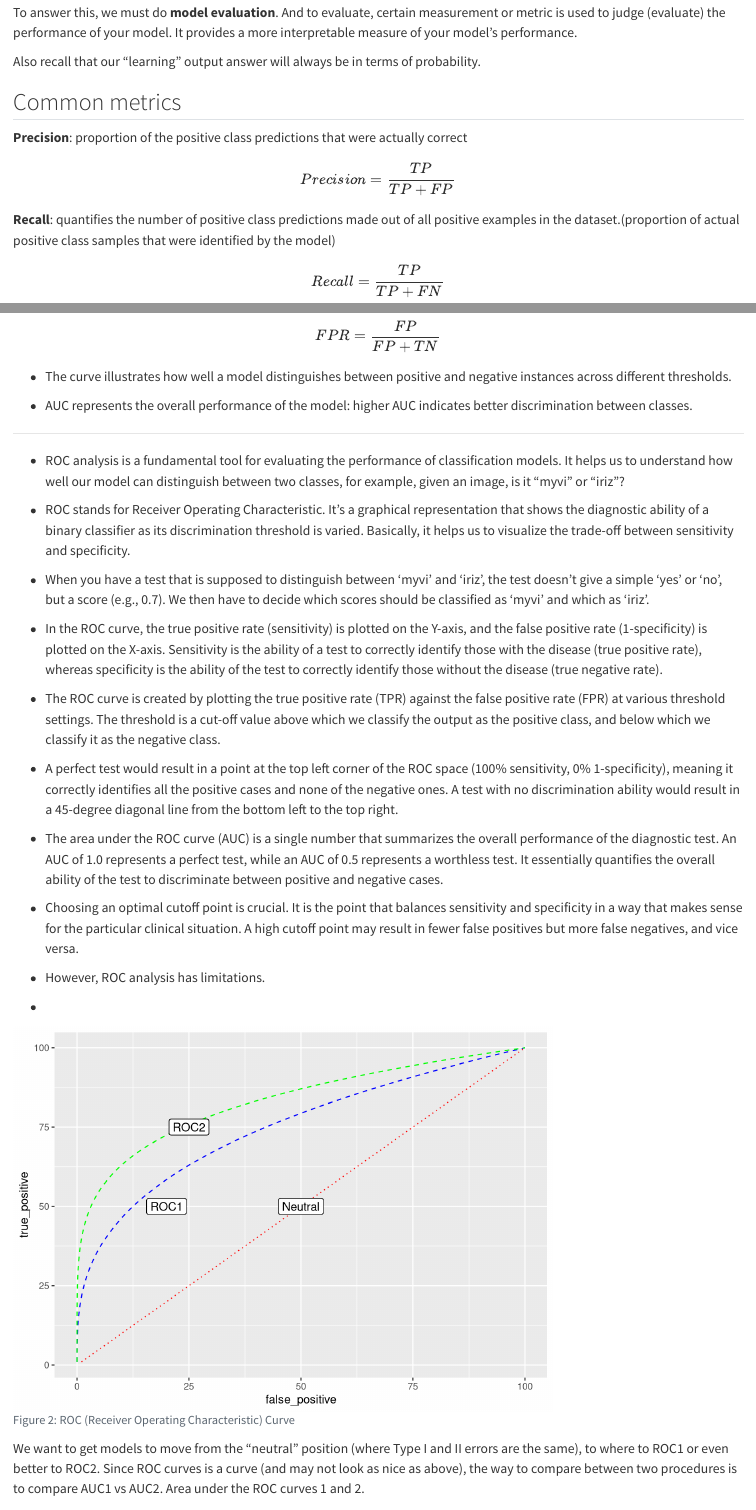
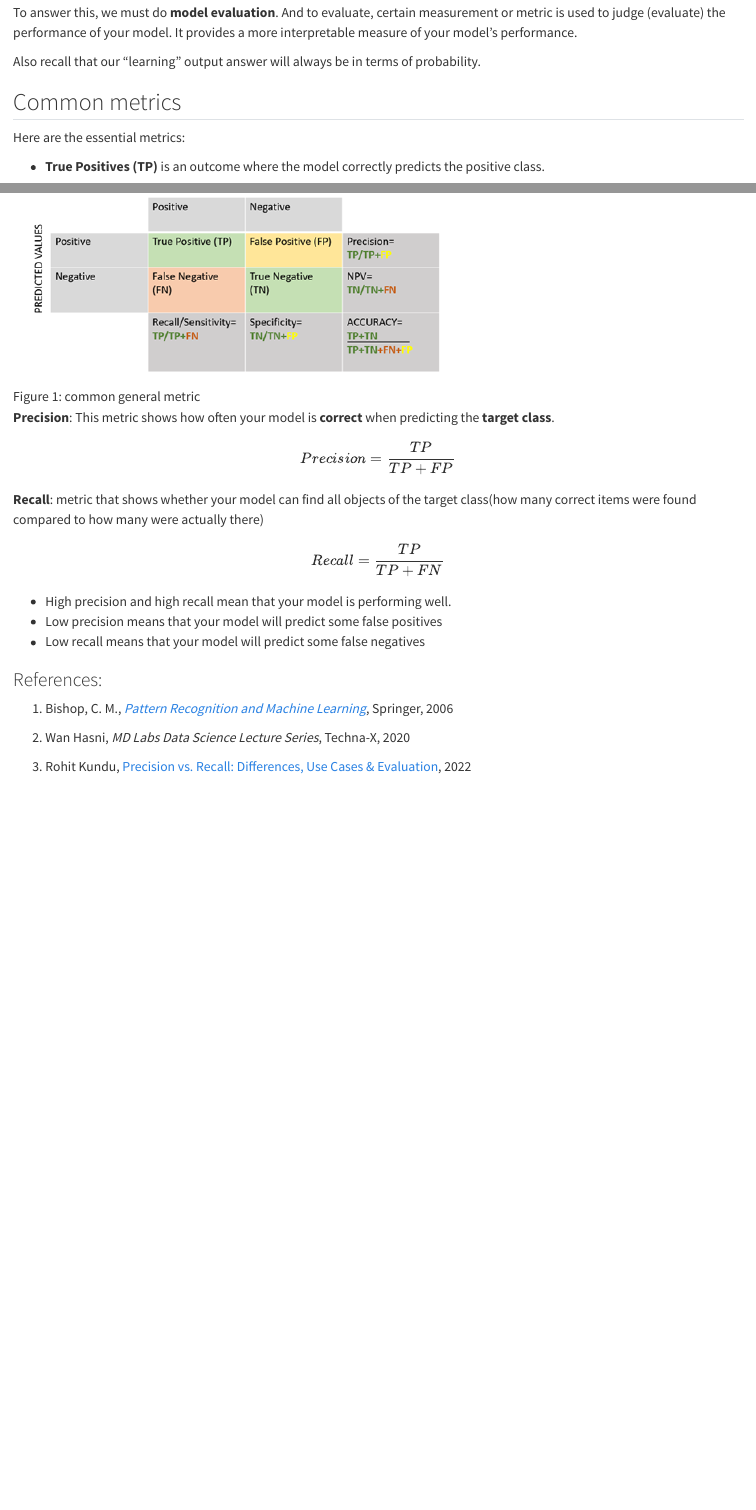
Before and after one commit to knabenphysik/ai_homework, a Quarto document (content/learning_3.qmd): the page in a window 1100 px wide, from 170 px down, and a second part further down, joined at a grey line. Rendered offline with R 4.5, knitr and Pandoc in place of Quarto, with nearby package versions.

Commit message:
update learning III

````diff
--- a/_quarto.yml
+++ b/_quarto.yml
@@ -43,8 +43,8 @@ website:
         text: About Learning II
       - href: content/learning_3.qmd
         text: About Learning III
-      - href: content/data_2.qmd
-        text: Data & Sampling
+#      - href: content/data_2.qmd
+#        text: Data & Sampling
 
 format:
   html:
--- a/content/learning_3.qmd
+++ b/content/learning_3.qmd
@@ -12,4 +12,6 @@ Also recall that our "learning" output answer will always be in terms of probabi
 
 ## Common metrics
 
-**Precision**: proportion of the positive class predictions that were actually correct
+Here are the essential metrics:
+
+- **True Positives (TP)** is an outcome where the model correctly predicts the positive class.
@@ -16,8 +25,11 @@ Also recall that our "learning" output answer will always be in terms of probabi
+![common general metric](image/metrics_common.png){#fig-common-metrics}
+
+**Precision**: This metric shows how often your model is **correct** when predicting the **target class**.
 
 $$
 Precision = \frac{TP}{TP + FP}
 $$
-**Recall**: quantifies the number of positive class predictions made out of all positive examples in the dataset.(proportion of actual positive class samples that were identified by the model)
+**Recall**: metric that shows whether your model can find all objects of the target class(how many correct items were found compared to how many were actually there)
 
 $$
 Recall = \frac{TP}{TP + FN}
@@ -26,3 +37,5 @@ Here are the essential definitions following above:
 
-- **True Positives (TP)** are the number of positive class samples correctly classified by a model.
+- High precision and high recall mean that your model is performing well.
+- Low precision means that your model will predict some false positives
+- Low recall means that your model will predict some false negatives
 
@@ -69,50 +42,3 @@ $$
--   The curve illustrates how well a model distinguishes between positive and negative instances across different thresholds.
-
--   AUC represents the overall performance of the model: higher AUC indicates better discrimination between classes.
-
-------------------------------------------------------------------------
-
--   ROC analysis is a fundamental tool for evaluating the performance of classification models. It helps us to understand how well our model can distinguish between two classes, for example, given an image, is it "myvi" or "iriz"?
-
--   ROC stands for Receiver Operating Characteristic. It's a graphical representation that shows the diagnostic ability of a binary classifier as its discrimination threshold is varied. Basically, it helps us to visualize the trade-off between sensitivity and specificity.
-
--   When you have a test that is supposed to distinguish between 'myvi' and 'iriz', the test doesn't give a simple 'yes' or 'no', but a score (e.g., 0.7). We then have to decide which scores should be classified as 'myvi' and which as 'iriz'.
-
--   In the ROC curve, the true positive rate (sensitivity) is plotted on the Y-axis, and the false positive rate (1-specificity) is plotted on the X-axis. Sensitivity is the ability of a test to correctly identify those with the disease (true positive rate), whereas specificity is the ability of the test to correctly identify those without the disease (true negative rate).
-
--   The ROC curve is created by plotting the true positive rate (TPR) against the false positive rate (FPR) at various threshold settings. The threshold is a cut-off value above which we classify the output as the positive class, and below which we classify it as the negative class.
-
--   A perfect test would result in a point at the top left corner of the ROC space (100% sensitivity, 0% 1-specificity), meaning it correctly identifies all the positive cases and none of the negative ones. A test with no discrimination ability would result in a 45-degree diagonal line from the bottom left to the top right.
-
--   The area under the ROC curve (AUC) is a single number that summarizes the overall performance of the diagnostic test. An AUC of 1.0 represents a perfect test, while an AUC of 0.5 represents a worthless test. It essentially quantifies the overall ability of the test to discriminate between positive and negative cases.
-
--   Choosing an optimal cutoff point is crucial. It is the point that balances sensitivity and specificity in a way that makes sense for the particular clinical situation. A high cutoff point may result in fewer false positives but more false negatives, and vice versa.
-
--   However, ROC analysis has limitations.
-
--
-
-```{r}
-#| label: fig-roc
-#| fig-cap: "ROC (Receiver Operating Characteristic) Curve"
-#| warning: false
-#| echo: False
-
-library(ggplot2)
-fp = 1:100
-tp = 1:100
-roc1 = (fp^3/(2*10^3) + tp^3/(2*10^3))/10
-roc2 = (fp^5/(2*10^5) + tp^5/(2*10^5))/1000
-df = data.frame("false_positive"= fp, "true_positive" = tp, "roc1" = roc1, "roc2" = roc2)
-ggplot(df) + geom_line(aes(x = false_positive, y = true_positive), color = "red", lty = "dotted") +
-   geom_line(aes(x = roc1, y = fp), color = "blue", lty = "dashed") +
-   geom_line(aes(x = roc2, y = fp), color = "green", lty = "dashed") +
-   geom_label(x = 50, y = 50,label = "Neutral") + geom_label(x = 20, y = 50,label = "ROC1") +
-   geom_label(x = 25, y = 75,label = "ROC2")
-
-```
-
-We want to get models to move from the "neutral" position (where Type I and II errors are the same), to where to ROC1 or even better to ROC2. Since ROC curves is a curve (and may not look as nice as above), the way to compare between two procedures is to compare AUC1 vs AUC2. Area under the ROC curves 1 and 2.
 
 ### References:
 
````
Also changed, not shown: content/image/metrics_common.png (added), content/learning_3.qmd (48 more changed lines), 2 other files.
